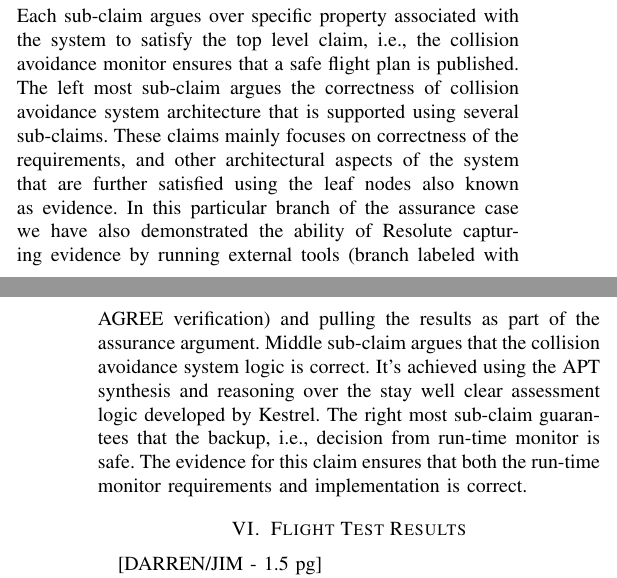
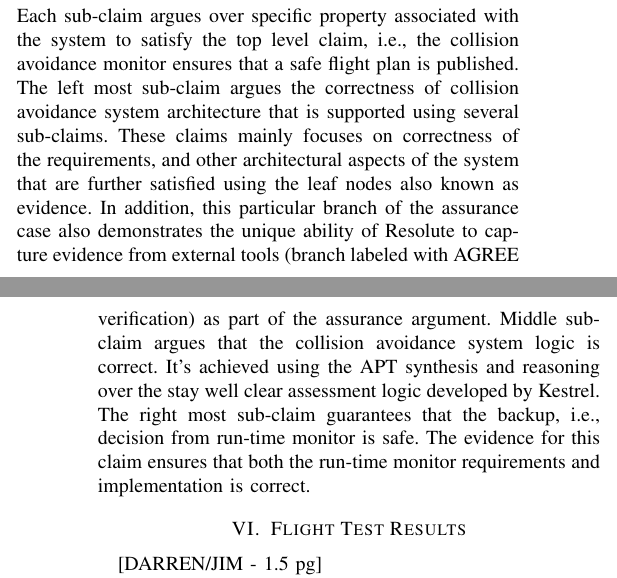
Before and after one commit to darrencofer/AAHAA-DASC-2022, a LaTeX paper (main.tex, which reads resolute.tex): two parts of the columns of pages 3 and 4 of 5, joined at a grey line, cut so that both start at the same text. Compiled offline with pdfLaTeX; a missing font is replaced by an installed copy or a similar font; a LaTeX package or settings file that is missing is left out.

Commit message:
Updated intial resolute section

```diff
--- a/resolute.tex
+++ b/resolute.tex
@@ -2,7 +2,7 @@
 
 [SAQIB/ISAAC - 1 pg]
 
-Figure \ref{fig:rta-resolute} represents the assurance argument for run-time assurance architecture. It is divided into three sub-claims. Each sub-claim argues over specific property associated with the system to satisfy the top level claim, i.e., the collision avoidance monitor ensures that a safe flight plan is published. The left most sub-claim argues the correctness of  collision avoidance system architecture that is supported using several sub-claims. These claims mainly focuses on correctness of the requirements, and other architectural aspects of the system that are further satisfied using the leaf nodes also known as evidence. In this particular branch of the assurance case we have also demonstrated the ability of Resolute capturing evidence by running external tools (branch labeled with AGREE verification) and pulling the results as part of the assurance argument. Middle sub-claim argues that the collision avoidance system logic is correct. It's achieved using the APT synthesis and reasoning over the stay well clear assessment logic developed by Kestrel. The right most sub-claim guarantees that the backup, i.e., decision from run-time monitor is safe. The evidence for this claim ensures that both the run-time monitor requirements and implementation is correct.
+Figure \ref{fig:rta-resolute} represents the assurance argument for run-time assurance architecture. It is divided into three sub-claims. Each sub-claim argues over specific property associated with the system to satisfy the top level claim, i.e., the collision avoidance monitor ensures that a safe flight plan is published. The left most sub-claim argues the correctness of  collision avoidance system architecture that is supported using several sub-claims. These claims mainly focuses on correctness of the requirements, and other architectural aspects of the system that are further satisfied using the leaf nodes also known as evidence. In addition, this particular branch of the assurance case also demonstrates the unique ability of Resolute to capture evidence from external tools (branch labeled with AGREE verification) as part of the assurance argument. Middle sub-claim argues that the collision avoidance system logic is correct. It's achieved using the APT synthesis and reasoning over the stay well clear assessment logic developed by Kestrel. The right most sub-claim guarantees that the backup, i.e., decision from run-time monitor is safe. The evidence for this claim ensures that both the run-time monitor requirements and implementation is correct.
 
 
 \begin{figure*}
```
